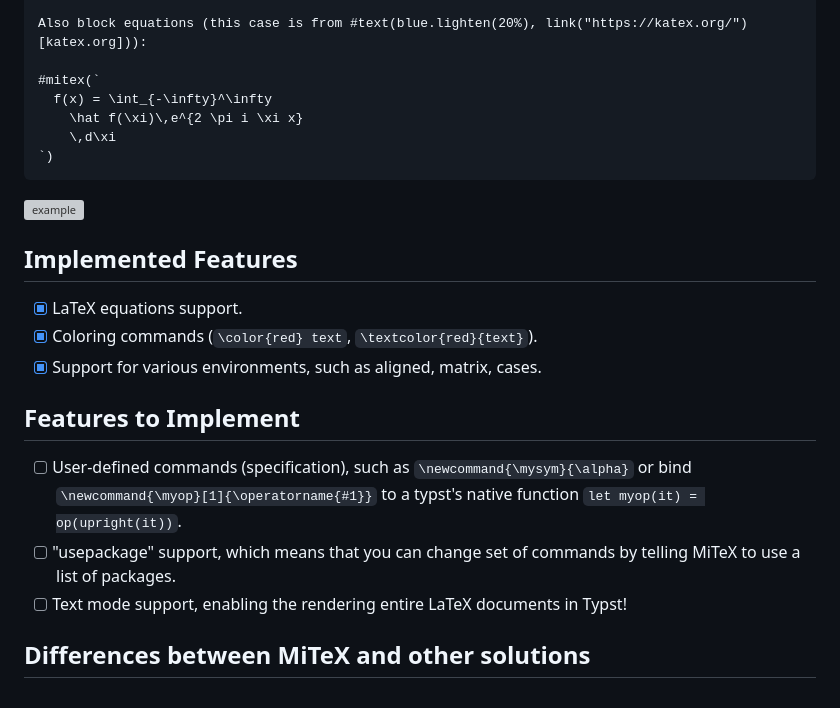
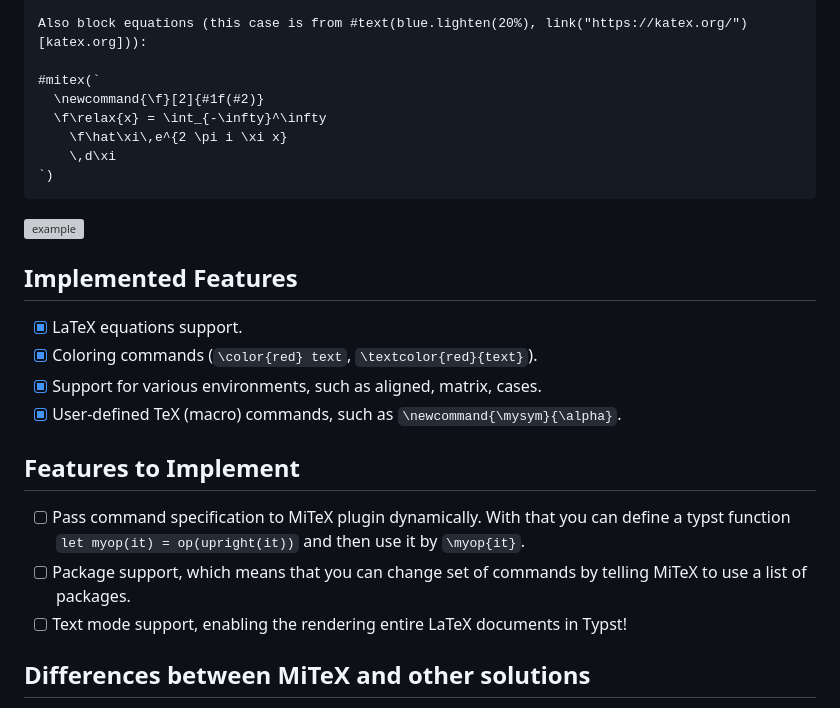
Before and after one commit to mitex-rs/mitex, a Markdown page: README.md, the part around the change. Rendered like a GitHub page; grey boxes are pictures that could not be loaded.

Commit message:
docs: update availlable features and macro example (#60)

````diff
--- a/README.md
+++ b/README.md
@@ -28,8 +28,9 @@ Write inline equations like #mi("x") or #mi[y].
 Also block equations (this case is from #text(blue.lighten(20%), link("https://katex.org/")[katex.org])):
 
 #mitex(`
-  f(x) = \int_{-\infty}^\infty
-    \hat f(\xi)\,e^{2 \pi i \xi x}
+  \newcommand{\f}[2]{#1f(#2)}
+  \f\relax{x} = \int_{-\infty}^\infty
+    \f\hat\xi\,e^{2 \pi i \xi x}
     \,d\xi
 `)
 ```
@@ -41,11 +42,12 @@ Also block equations (this case is from #text(blue.lighten(20%), link("https://k
 - [x] LaTeX equations support.
 - [x] Coloring commands (`\color{red} text`, `\textcolor{red}{text}`).
 - [x] Support for various environments, such as aligned, matrix, cases.
+- [x] User-defined TeX (macro) commands, such as `\newcommand{\mysym}{\alpha}`.
 
 ## Features to Implement
 
-- [ ] User-defined commands (specification), such as `\newcommand{\mysym}{\alpha}` or bind `\newcommand{\myop}[1]{\operatorname{#1}}` to a typst's native function `let myop(it) = op(upright(it))`.
-- [ ] "usepackage" support, which means that you can change set of commands by telling MiTeX to use a list of packages.
+- [ ] Pass command specification to MiTeX plugin dynamically. With that you can define a typst function `let myop(it) = op(upright(it))` and then use it by `\myop{it}`.
+- [ ] Package support, which means that you can change set of commands by telling MiTeX to use a list of packages.
 - [ ] Text mode support, enabling the rendering entire LaTeX documents in Typst!
 
 ## Differences between MiTeX and other solutions
````
